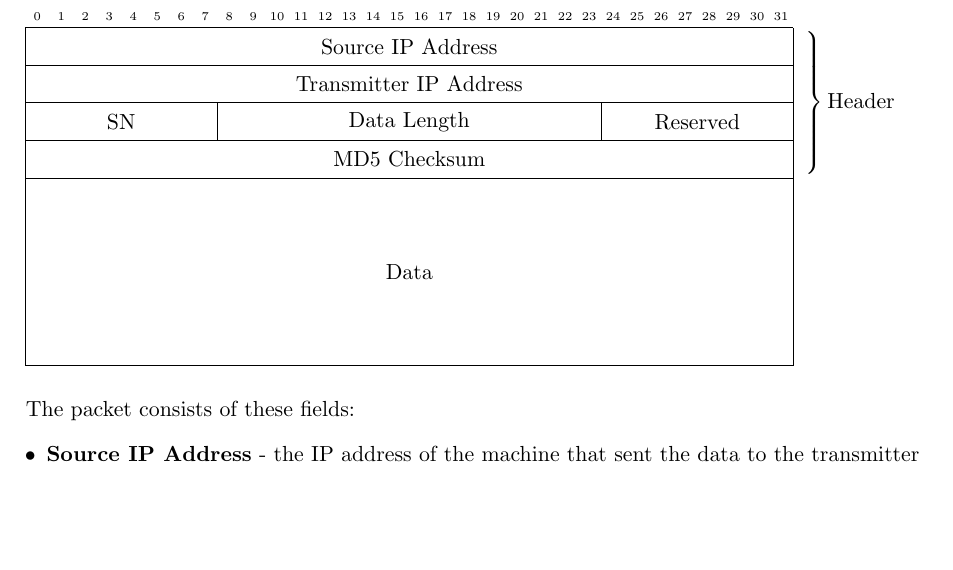
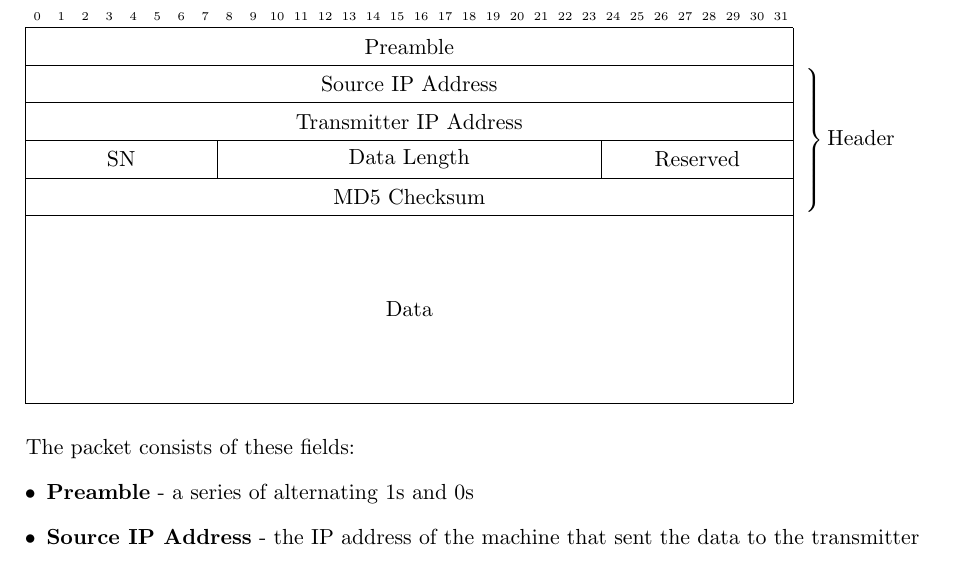
Before and after one commit to 5donuts/networking-project, a LaTeX document (docs/packet-structure/info.tex): part of the page, cut so that both start at the same text, the shorter picture padded with empty space. Compiled offline with pdfLaTeX.

Commit message:
update packet structure docs

```diff
--- a/docs/packet-structure/info.tex
+++ b/docs/packet-structure/info.tex
@@ -9,6 +9,7 @@
   \centering
   \begin{bytefield}[bitwidth=1.1em]{32}
     \bitheader{0-31} \\
+    \wordbox{1}{Preamble} \\
     \begin{rightwordgroup}{Header}
       \wordbox{1}{Source IP Address} \\ % ip addr that sent to transmitter
 
@@ -26,6 +27,7 @@
 
 The packet consists of these fields:
 \begin{itemize}
+\item \textbf{Preamble} - a series of alternating 1s and 0s
 \item \textbf{Source IP Address} - the IP address of the machine that sent the data to the transmitter
 \item \textbf{Transmitter IP Address} - the IP address of the machine transmitting the data
 \item \textbf{SN} (8 bits) - the sequence number of the packet. Since each packet is transmitted 30 times, this is a number between 1 and 30
```
Also changed, not shown: docs/packet-structure/info.pdf.
